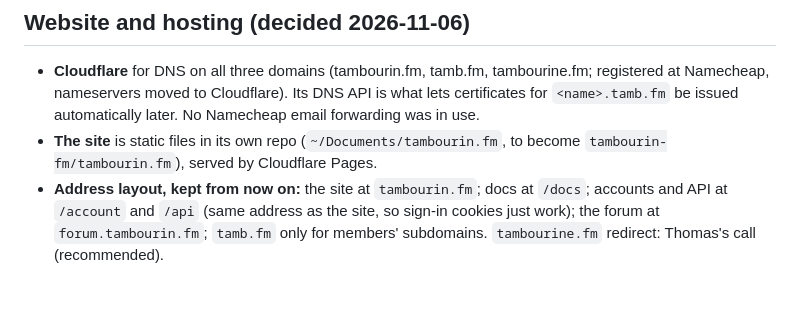
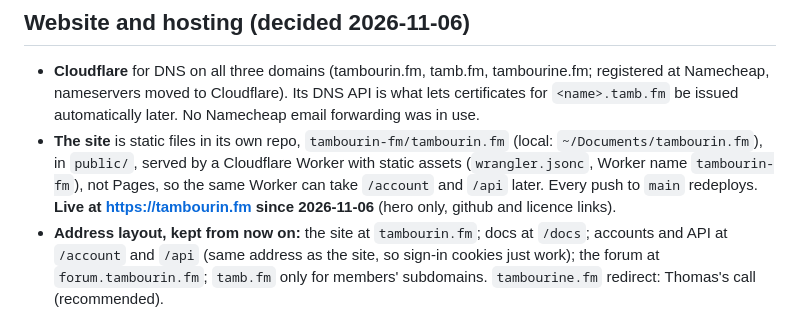
Before and after one commit to capogreco/local.assembly.fm, a Markdown page: notes/launch.md, the part around the change. Drawn GitHub-style; blank space fills up the shorter version.

Commit message:
docs: launch — the site is live on a Cloudflare Worker
Co-Authored-By: Claude Opus 5.5 <noreply@anthropic.com>

```diff
--- a/notes/launch.md
+++ b/notes/launch.md
@@ -56,8 +56,12 @@ The plan for accounts, certificates, modes and routers is in
   tambourine.fm; registered at Namecheap, nameservers moved to Cloudflare).
   Its DNS API is what lets certificates for `<name>.tamb.fm` be issued
   automatically later. No Namecheap email forwarding was in use.
-- **The site** is static files in its own repo (`~/Documents/tambourin.fm`,
-  to become `tambourin-fm/tambourin.fm`), served by Cloudflare Pages.
+- **The site** is static files in its own repo, `tambourin-fm/tambourin.fm`
+  (local: `~/Documents/tambourin.fm`), in `public/`, served by a Cloudflare
+  Worker with static assets (`wrangler.jsonc`, Worker name `tambourin-fm`),
+  not Pages, so the same Worker can take `/account` and `/api` later. Every
+  push to `main` redeploys. **Live at https://tambourin.fm since 2026-11-06**
+  (hero only, github and licence links).
 - **Address layout, kept from now on:** the site at `tambourin.fm`; docs at
   `/docs`; accounts and API at `/account` and `/api` (same address as the
   site, so sign-in cookies just work); the forum at `forum.tambourin.fm`;
```
